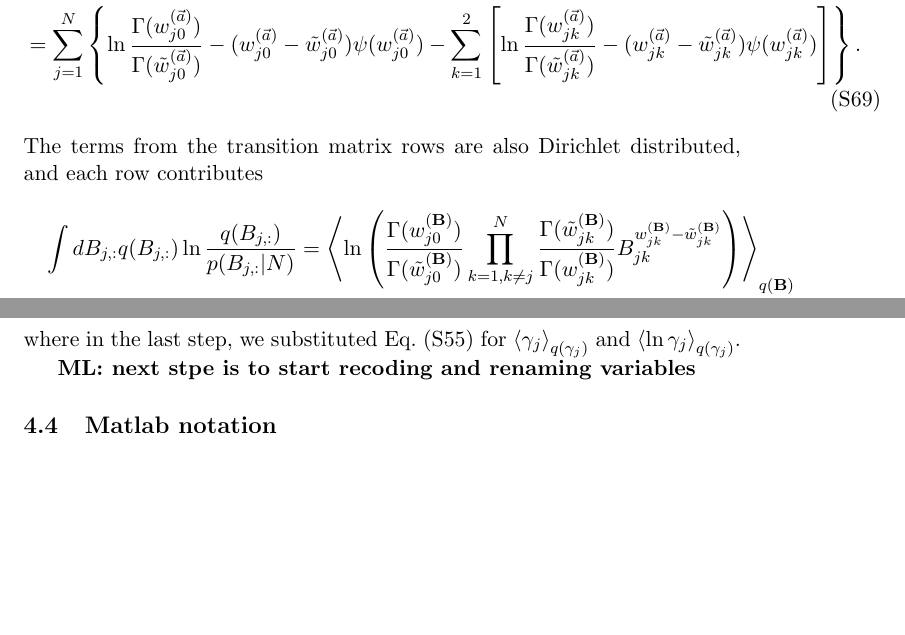
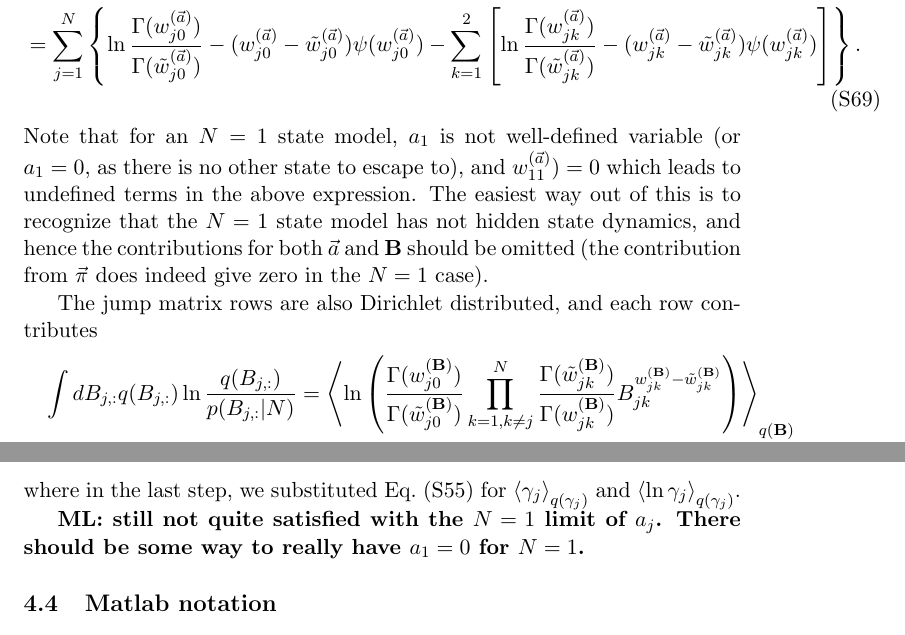
Before and after one commit to bmelinden/vbSPT, a LaTeX document (doc/vbSPT_main.tex, which reads doc/vbSPT_derivation.tex): two parts of pages 25 and 26 of 29, joined at a grey line, cut so that both start at the same text, the shorter picture padded with empty space. Compiled offline with pdfLaTeX.

Commit message:
more additions to the documentation

```diff
--- a/doc/vbSPT_derivation.tex
+++ b/doc/vbSPT_derivation.tex
@@ -401,8 +401,17 @@ $a_j$ contributes
   -\sum_{k=1}^2\left[\ln\frac{\Gamma(w_{jk}^{(\vec{ a})})}{\Gamma(\tilde w_{jk}^{(\vec{ a})})}
     -(w_{jk}^{(\vec{ a})}-\tilde w_{jk}^{(\vec{ a})})\psi(w_{jk}^{(\vec{ a})})\right]\right\}.
 \end{multline}
-The terms from the transition matrix rows are also Dirichlet
-distributed, and each row contributes
+Note that for an $N=1$ state model, $a_1$ is not well-defined variable
+(or $a_1=0$, as there is no other state to escape to), and
+$w_{11}^{(\vec{ a})})=0$ which leads to undefined terms in the above
+expression. The easiest way out of this is to recognize that the $N=1$
+state model has not hidden state dynamics, and hence the contributions
+for both $\vec{a}$ and $\matris{B}$ should be omitted (the
+contribution from $\vec{\pi}$ does indeed give zero in the $N=1$
+case).
+
+The jump matrix rows are also Dirichlet distributed, and each row
+contributes
 \begin{multline}
   \int dB_{j,:} q(B_{j,:}) \ln\frac{q(B_{j,:})}{p(B_{j,:}|N)}
   =\mean{\ln\left(\frac{\Gamma(w_{j0}^{(\matris{B})})}{\Gamma(\tilde w_{j0}^{(\matris{B})})}
@@ -434,7 +444,9 @@ where in the last step, we substituted Eq.~\eqref{gammaprop} for
 $\mean{\gamma_j}_{q(\gamma_j)}$ and
 $\mean{\ln\gamma_j}_{q(\gamma_j)}$.
 
-{\bf ML: next stpe is to start recoding and renaming variables}
+{\bf ML: still not quite satisfied with the $N=1$ limit of
+$a_j$. There should be some way to really have $a_1=0$ for $N=1$.}
+
 \subsection{Matlab notation}
 \label{Sec:matlabNotation}
 For future reference, we end by listing a translation table between
```
Also changed, not shown: vbSPT_userguide.pdf, doc/vbSPT_derivation.tex (1 more changed lines).
